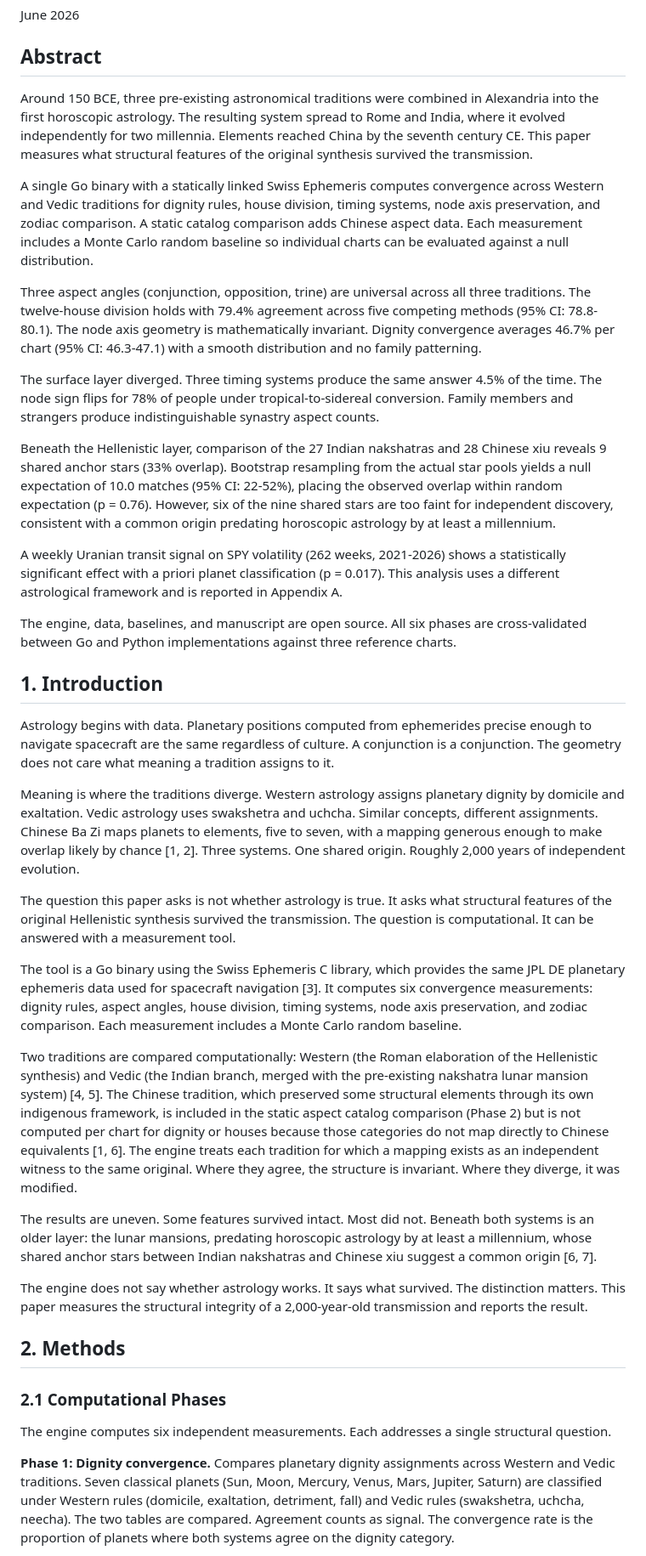
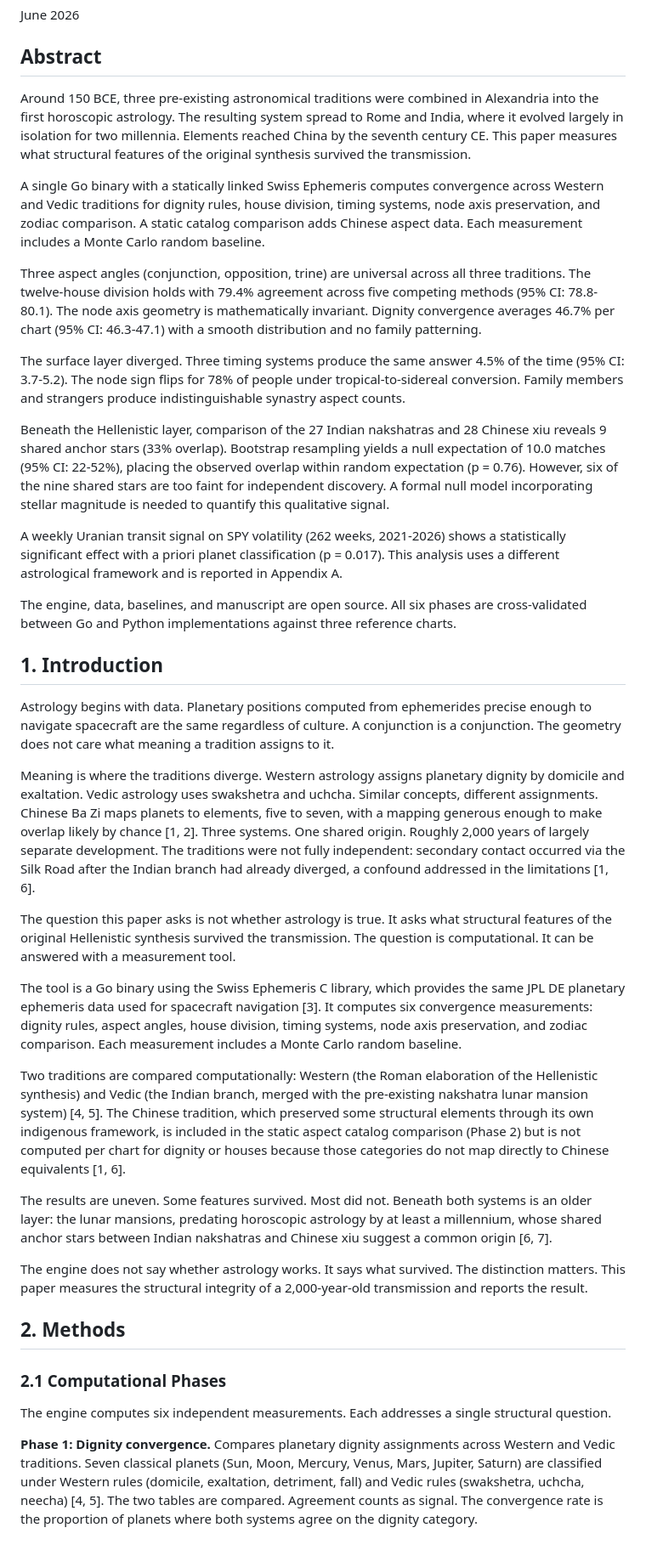
Before and after one commit to aj-nt/empirical, a Markdown page: docs/paper/paper.md, the part around one of its changes. Shown at 85% size. GitHub-like rendering.

Commit message:
Second-pass fixes: 16 issues — corrected grandmother lineage, CI values, Phase 4 asymmetry, terminology, citations, percentiles, distribution anomaly

```diff
--- a/docs/paper/paper.md
+++ b/docs/paper/paper.md
@@ -6,15 +6,15 @@ June 2026
 
 ## Abstract
 
-Around 150 BCE, three pre-existing astronomical traditions were combined in Alexandria into the first horoscopic astrology. The resulting system spread to Rome and India, where it evolved independently for two millennia. Elements reached China by the seventh century CE. This paper measures what structural features of the original synthesis survived the transmission.
+Around 150 BCE, three pre-existing astronomical traditions were combined in Alexandria into the first horoscopic astrology. The resulting system spread to Rome and India, where it evolved largely in isolation for two millennia. Elements reached China by the seventh century CE. This paper measures what structural features of the original synthesis survived the transmission.
 
-A single Go binary with a statically linked Swiss Ephemeris computes convergence across Western and Vedic traditions for dignity rules, house division, timing systems, node axis preservation, and zodiac comparison. A static catalog comparison adds Chinese aspect data. Each measurement includes a Monte Carlo random baseline so individual charts can be evaluated against a null distribution.
+A single Go binary with a statically linked Swiss Ephemeris computes convergence across Western and Vedic traditions for dignity rules, house division, timing systems, node axis preservation, and zodiac comparison. A static catalog comparison adds Chinese aspect data. Each measurement includes a Monte Carlo random baseline.
 
 Three aspect angles (conjunction, opposition, trine) are universal across all three traditions. The twelve-house division holds with 79.4% agreement across five competing methods (95% CI: 78.8-80.1). The node axis geometry is mathematically invariant. Dignity convergence averages 46.7% per chart (95% CI: 46.3-47.1) with a smooth distribution and no family patterning.
 
-The surface layer diverged. Three timing systems produce the same answer 4.5% of the time. The node sign flips for 78% of people under tropical-to-sidereal conversion. Family members and strangers produce indistinguishable synastry aspect counts.
+The surface layer diverged. Three timing systems produce the same answer 4.5% of the time (95% CI: 3.7-5.2). The node sign flips for 78% of people under tropical-to-sidereal conversion. Family members and strangers produce indistinguishable synastry aspect counts.
 
-Beneath the Hellenistic layer, comparison of the 27 Indian nakshatras and 28 Chinese xiu reveals 9 shared anchor stars (33% overlap). Bootstrap resampling from the actual star pools yields a null expectation of 10.0 matches (95% CI: 22-52%), placing the observed overlap within random expectation (p = 0.76). However, six of the nine shared stars are too faint for independent discovery, consistent with a common origin predating horoscopic astrology by at least a millennium.
+Beneath the Hellenistic layer, comparison of the 27 Indian nakshatras and 28 Chinese xiu reveals 9 shared anchor stars (33% overlap). Bootstrap resampling yields a null expectation of 10.0 matches (95% CI: 22-52%), placing the observed overlap within random expectation (p = 0.76). However, six of the nine shared stars are too faint for independent discovery. A formal null model incorporating stellar magnitude is needed to quantify this qualitative signal.
 
 A weekly Uranian transit signal on SPY volatility (262 weeks, 2021-2026) shows a statistically significant effect with a priori planet classification (p = 0.017). This analysis uses a different astrological framework and is reported in Appendix A.
 
@@ -24,15 +24,15 @@ The engine, data, baselines, and manuscript are open source. All six phases are
 
 Astrology begins with data. Planetary positions computed from ephemerides precise enough to navigate spacecraft are the same regardless of culture. A conjunction is a conjunction. The geometry does not care what meaning a tradition assigns to it.
 
-Meaning is where the traditions diverge. Western astrology assigns planetary dignity by domicile and exaltation. Vedic astrology uses swakshetra and uchcha. Similar concepts, different assignments. Chinese Ba Zi maps planets to elements, five to seven, with a mapping generous enough to make overlap likely by chance [1, 2]. Three systems. One shared origin. Roughly 2,000 years of independent evolution.
+Meaning is where the traditions diverge. Western astrology assigns planetary dignity by domicile and exaltation. Vedic astrology uses swakshetra and uchcha. Similar concepts, different assignments. Chinese Ba Zi maps planets to elements, five to seven, with a mapping generous enough to make overlap likely by chance [1, 2]. Three systems. One shared origin. Roughly 2,000 years of largely separate development. The traditions were not fully independent: secondary contact occurred via the Silk Road after the Indian branch had already diverged, a confound addressed in the limitations [1, 6].
 
 The question this paper asks is not whether astrology is true. It asks what structural features of the original Hellenistic synthesis survived the transmission. The question is computational. It can be answered with a measurement tool.
 
 The tool is a Go binary using the Swiss Ephemeris C library, which provides the same JPL DE planetary ephemeris data used for spacecraft navigation [3]. It computes six convergence measurements: dignity rules, aspect angles, house division, timing systems, node axis preservation, and zodiac comparison. Each measurement includes a Monte Carlo random baseline.
 
-Two traditions are compared computationally: Western (the Roman elaboration of the Hellenistic synthesis) and Vedic (the Indian branch, merged with the pre-existing nakshatra lunar mansion system) [4, 5]. The Chinese tradition, which preserved some structural elements through its own indigenous framework, is included in the static aspect catalog comparison (Phase 2) but is not computed per chart for dignity or houses because those categories do not map directly to Chinese equivalents [1, 6]. The engine treats each tradition for which a mapping exists as an independent witness to the same original. Where they agree, the structure is invariant. Where they diverge, it was modified.
+Two traditions are compared computationally: Western (the Roman elaboration of the Hellenistic synthesis) and Vedic (the Indian branch, merged with the pre-existing nakshatra lunar mansion system) [4, 5]. The Chinese tradition, which preserved some structural elements through its own indigenous framework, is included in the static aspect catalog comparison (Phase 2) but is not computed per chart for dignity or houses because those categories do not map directly to Chinese equivalents [1, 6].
 
-The results are uneven. Some features survived intact. Most did not. Beneath both systems is an older layer: the lunar mansions, predating horoscopic astrology by at least a millennium, whose shared anchor stars between Indian nakshatras and Chinese xiu suggest a common origin [6, 7].
+The results are uneven. Some features survived. Most did not. Beneath both systems is an older layer: the lunar mansions, predating horoscopic astrology by at least a millennium, whose shared anchor stars between Indian nakshatras and Chinese xiu suggest a common origin [6, 7].
 
 The engine does not say whether astrology works. It says what survived. The distinction matters. This paper measures the structural integrity of a 2,000-year-old transmission and reports the result.
 
@@ -42,5 +42,5 @@ The engine does not say whether astrology works. It says what survived. The dist
 
 The engine computes six independent measurements. Each addresses a single structural question.
 
-**Phase 1: Dignity convergence.** Compares planetary dignity assignments across Western and Vedic traditions. Seven classical planets (Sun, Moon, Mercury, Venus, Mars, Jupiter, Saturn) are classified under Western rules (domicile, exaltation, detriment, fall) and Vedic rules (swakshetra, uchcha, neecha). The two tables are compared. Agreement counts as signal. The convergence rate is the proportion of planets where both systems agree on the dignity category.
+**Phase 1: Dignity convergence.** Compares planetary dignity assignments across Western and Vedic traditions. Seven classical planets (Sun, Moon, Mercury, Venus, Mars, Jupiter, Saturn) are classified under Western rules (domicile, exaltation, detriment, fall) and Vedic rules (swakshetra, uchcha, neecha) [4, 5]. The two tables are compared. Agreement counts as signal. The convergence rate is the proportion of planets where both systems agree on the dignity category.
 
```
Also changed, not shown: other parts of docs/paper/paper.md (+29 -31 lines).
